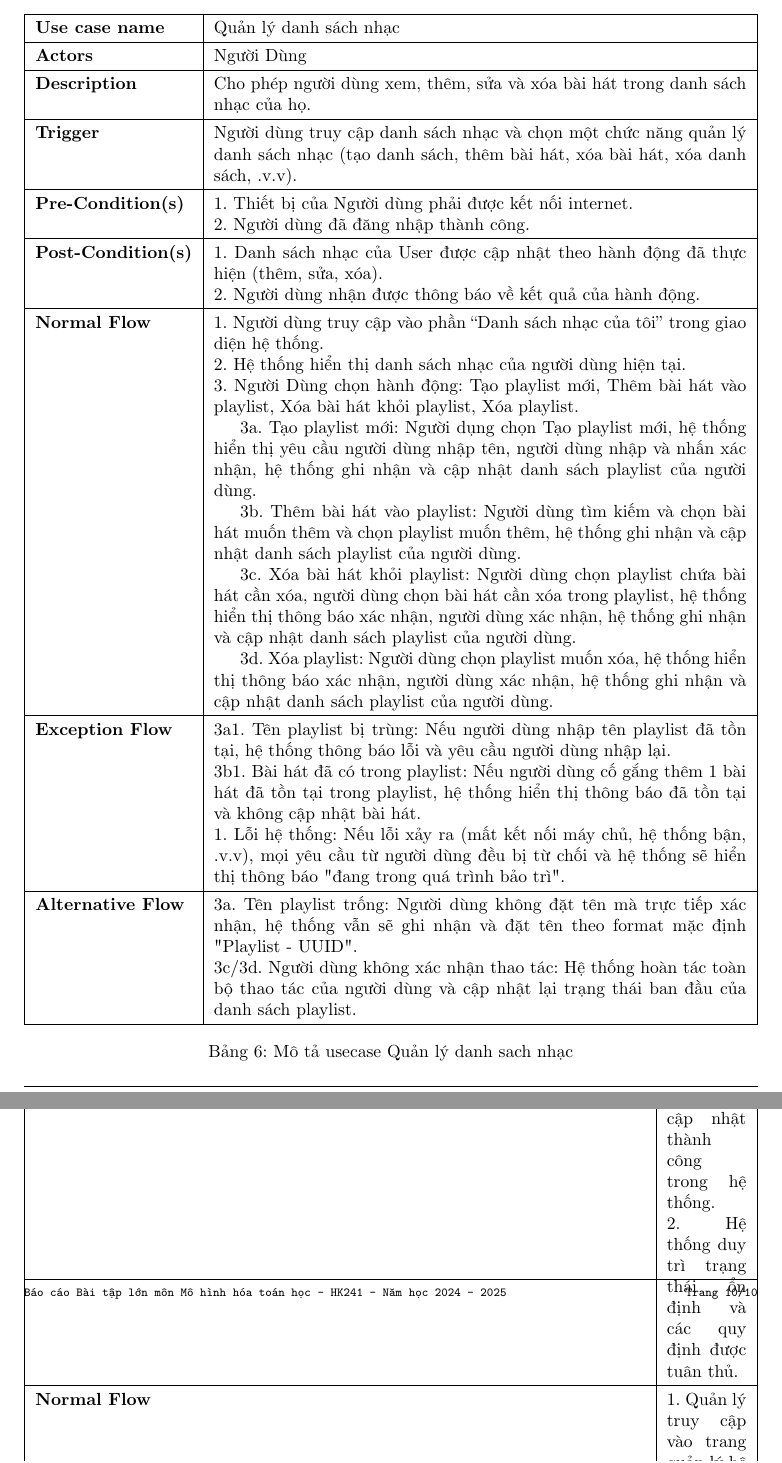
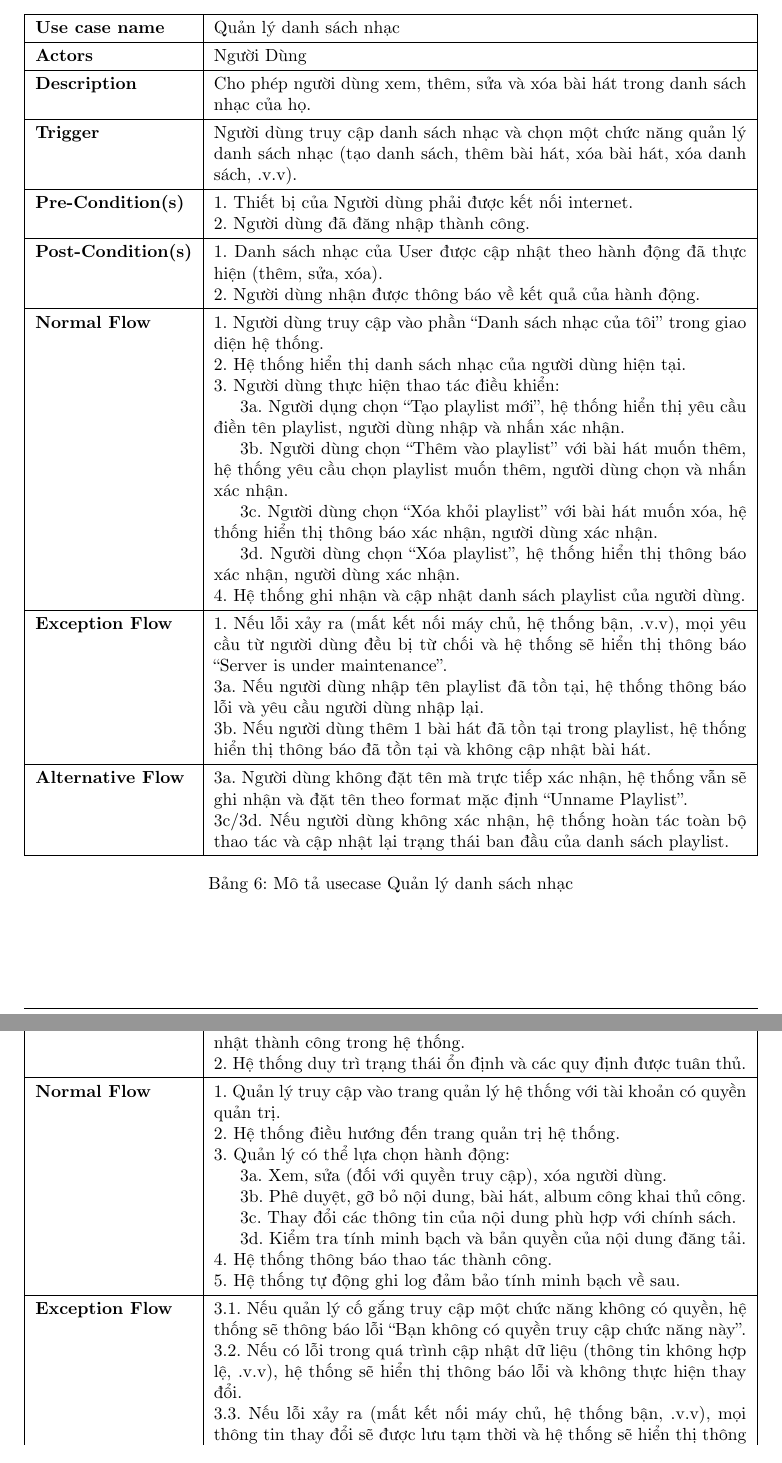
Before and after one commit to phuvi301/DOAN-CNPM, a LaTeX document (report.tex): two parts of pages 10 and 11 of 11, joined at a grey line, cut so that both start at the same text. Compiled offline with pdfLaTeX.

Commit message:
Update Playlist And QuanTriHeThong usecases

```diff
--- a/report.tex
+++ b/report.tex
@@ -411,20 +411,21 @@ KHOA KHOA HỌC VÀ KỸ THUẬT MÁY TÍNH\\
 \textbf{Normal Flow}
 & 1. Người dùng truy cập vào phần “Danh sách nhạc của tôi” trong giao diện hệ thống. \newline
   2. Hệ thống hiển thị danh sách nhạc của người dùng hiện tại. \newline
-  3. Người Dùng chọn hành động: Tạo playlist mới, Thêm bài hát vào playlist, Xóa bài hát khỏi playlist, Xóa playlist. \newline
-  \cach 3a. Tạo playlist mới: Người dụng chọn Tạo playlist mới, hệ thống hiển thị yêu cầu người dùng nhập tên, người dùng nhập và nhấn xác nhận, hệ thống ghi nhận và cập nhật danh sách playlist của người dùng. \newline
-  \cach 3b. Thêm bài hát vào playlist: Người dùng tìm kiếm và chọn bài hát muốn thêm và chọn playlist muốn thêm, hệ thống ghi nhận và cập nhật danh sách playlist của người dùng. \newline
-  \cach 3c. Xóa bài hát khỏi playlist: Người dùng chọn playlist chứa bài hát cần xóa, người dùng chọn bài hát cần xóa trong playlist, hệ thống hiển thị thông báo xác nhận, người dùng xác nhận, hệ thống ghi nhận và cập nhật danh sách playlist của người dùng. \newline
-  \cach 3d. Xóa playlist: Người dùng chọn playlist muốn xóa, hệ thống hiển thị thông báo xác nhận, người dùng xác nhận, hệ thống ghi nhận và cập nhật danh sách playlist của người dùng. \\ \hline
+  3. Người dùng thực hiện thao tác điều khiển: \newline
+  \cach 3a. Người dụng chọn ``Tạo playlist mới'', hệ thống hiển thị yêu cầu điền tên playlist, người dùng nhập và nhấn xác nhận. \newline
+  \cach 3b. Người dùng chọn ``Thêm vào playlist'' với bài hát muốn thêm, hệ thống yêu cầu chọn playlist muốn thêm, người dùng chọn và nhấn xác nhận. \newline
+  \cach 3c. Người dùng chọn ``Xóa khỏi playlist'' với bài hát muốn xóa, hệ thống hiển thị thông báo xác nhận, người dùng xác nhận. \newline
+  \cach 3d. Người dùng chọn ``Xóa playlist'', hệ thống hiển thị thông báo xác nhận, người dùng xác nhận. \newline
+  4. Hệ thống ghi nhận và cập nhật danh sách playlist của người dùng. \\ \hline
 \textbf{Exception Flow}
-& 3a1. Tên playlist bị trùng: Nếu người dùng nhập tên playlist đã tồn tại, hệ thống thông báo lỗi và yêu cầu người dùng nhập lại. \newline
-  3b1. Bài hát đã có trong playlist: Nếu người dùng cố gắng thêm 1 bài hát đã tồn tại trong playlist, hệ thống hiển thị thông báo đã tồn tại và không cập nhật bài hát. \newline
-  1. Lỗi hệ thống: Nếu lỗi xảy ra (mất kết nối máy chủ, hệ thống bận, .v.v), mọi yêu cầu từ người dùng đều bị từ chối và hệ thống sẽ hiển thị thông báo "đang trong quá trình bảo trì". \\ \hline
+& 1. Nếu lỗi xảy ra (mất kết nối máy chủ, hệ thống bận, .v.v), mọi yêu cầu từ người dùng đều bị từ chối và hệ thống sẽ hiển thị thông báo ``Server is under maintenance''. \newline
+  3a. Nếu người dùng nhập tên playlist đã tồn tại, hệ thống thông báo lỗi và yêu cầu người dùng nhập lại. \newline
+  3b. Nếu người dùng thêm 1 bài hát đã tồn tại trong playlist, hệ thống hiển thị thông báo đã tồn tại và không cập nhật bài hát. \\ \hline
 \textbf{Alternative Flow}
-& 3a. Tên playlist trống: Người dùng không đặt tên mà trực tiếp xác nhận, hệ thống vẫn sẽ ghi nhận và đặt tên theo format mặc định "Playlist - UUID".\newline
-  3c/3d. Người dùng không xác nhận thao tác: Hệ thống hoàn tác toàn bộ thao tác của người dùng và cập nhật lại trạng thái ban đầu của danh sách playlist. \\ \hline
+& 3a. Người dùng không đặt tên mà trực tiếp xác nhận, hệ thống vẫn sẽ ghi nhận và đặt tên theo format mặc định ``Unname Playlist''.\newline
+  3c/3d. Nếu người dùng không xác nhận, hệ thống hoàn tác toàn bộ thao tác và cập nhật lại trạng thái ban đầu của danh sách playlist. \\ \hline
 \end{tabularx}
-\caption{Mô tả usecase Quản lý danh sach nhạc}
+\caption{Mô tả usecase Quản lý danh sách nhạc}
 \end{table}
 
 \begin{table}[h!]
@@ -445,3 +446,10 @@ KHOA KHOA HỌC VÀ KỸ THUẬT MÁY TÍNH\\
 \textbf{Normal Flow}
 & 1. Quản lý truy cập vào trang quản lý hệ thống với tài khoản có quyền quản trị. \newline
   2. Hệ thống điều hướng đến trang quản trị hệ thống. \newline
+  3. Quản lý có thể lựa chọn hành động: \newline
+  \cach 3a. Xem, sửa (đối với quyền truy cập), xóa người dùng. \newline
+  \cach 3b. Phê duyệt, gỡ bỏ nội dung, bài hát, album công khai thủ công. \newline
+  \cach 3c. Thay đổi các thông tin của nội dung phù hợp với chính sách. \newline
+  \cach 3d. Kiểm tra tính minh bạch và bản quyền của nội dung đăng tải. \newline
+  4. Hệ thống thông báo thao tác thành công. \newline
+  5. Hệ thống tự động ghi log đảm bảo tính minh bạch về sau. \\ \hline
@@ -454 +456,4 @@ KHOA KHOA HỌC VÀ KỸ THUẬT MÁY TÍNH\\
 \textbf{Exception Flow}
+& 3.1. Nếu quản lý cố gắng truy cập một chức năng không có quyền, hệ thống sẽ thông báo lỗi ``Bạn không có quyền truy cập chức năng này''. \newline
+  3.2. Nếu có lỗi trong quá trình cập nhật dữ liệu (thông tin không hợp lệ, .v.v), hệ thống sẽ hiển thị thông báo lỗi và không thực hiện thay đổi. \newline
+  3.3. Nếu lỗi xảy ra (mất kết nối máy chủ, hệ thống bận, .v.v), mọi thông tin thay đổi sẽ được lưu tạm thời và hệ thống sẽ hiển thị thông báo ``Đang trong quá trình bảo trì'' cho tới khi có kết nối lại và tự động thực hiện lại thao tác. \\ \hline
@@ -458,6 +460,6 @@ KHOA KHOA HỌC VÀ KỸ THUẬT MÁY TÍNH\\
 \textbf{Alternative Flow}
-& 1a. Tài khoản không có quyền quản trị: Hệ thống tự động điều hướng đến giao diện người dùng bình thường. \newline
-  3a/3b/3c/3d. Quản lý không xác nhận thao tác: Hệ thống hoàn tác toàn bộ thao tác của quản lý và cập nhật lại trạng thái ban đầu của nội dung. \\ \hline
+& 1a. Tài khoản không có quyền thì hệ thống tự động điều hướng đến giao diện người dùng bình thường. \newline
+  3a/3b/3c/3d. Nếu thao tác không được xác nhận, hệ thống hoàn tác toàn bộ thao tác và cập nhật lại trạng thái ban đầu của nội dung. \\ \hline
 \end{tabularx}
 \caption{Mô tả usecase Quản trị hệ thống}
 \end{table}
```
Also changed, not shown: report.pdf, report.tex (9 more changed lines).
